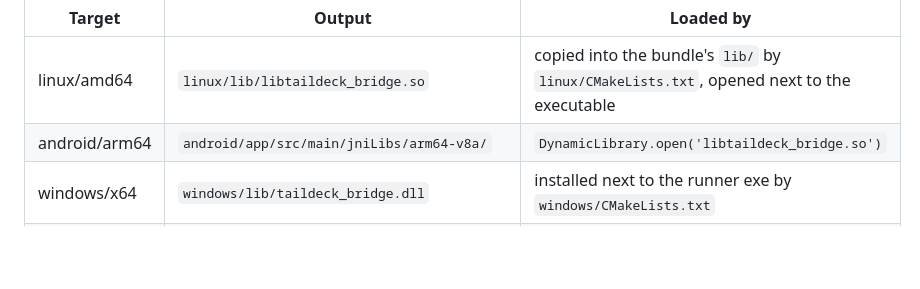
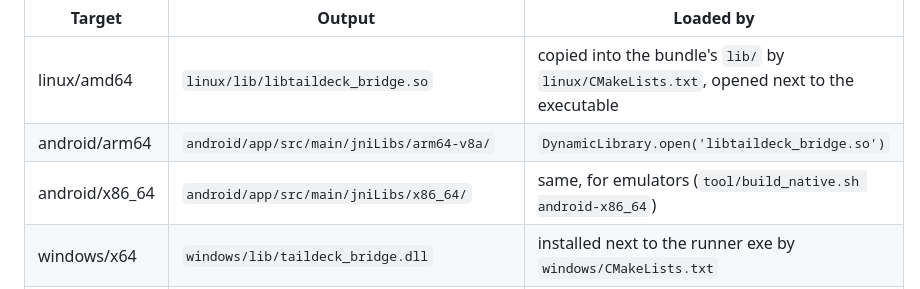
Before and after one commit to markbang/taildeck-ui, a Markdown page: native/README.md, the part around the change. GitHub-like rendering; blank space fills up the shorter version.

```diff
--- a/native/README.md
+++ b/native/README.md
@@ -21,6 +21,7 @@ NDK):
 |---|---|---|
 | linux/amd64 | `linux/lib/libtaildeck_bridge.so` | copied into the bundle's `lib/` by `linux/CMakeLists.txt`, opened next to the executable |
 | android/arm64 | `android/app/src/main/jniLibs/arm64-v8a/` | `DynamicLibrary.open('libtaildeck_bridge.so')` |
+| android/x86_64 | `android/app/src/main/jniLibs/x86_64/` | same, for emulators (`tool/build_native.sh android-x86_64`) |
 | windows/x64 | `windows/lib/taildeck_bridge.dll` | installed next to the runner exe by `windows/CMakeLists.txt` |
 | macos (universal) | `macos/Frameworks/libtaildeck_bridge.dylib` | copied into `Taildeck.app/Contents/Frameworks/` by the Runner's "Copy native libs" phase |
 | ios/arm64 | `ios/Frameworks/libtaildeck_bridge.a` | linked into the Runner through `ios/Flutter/NativeBridge.xcconfig` |
```
Also changed, not shown: docs/screenshots/release-version-en.png (added), docs/screenshots/release-version-zh.png (added), 4 other files.
